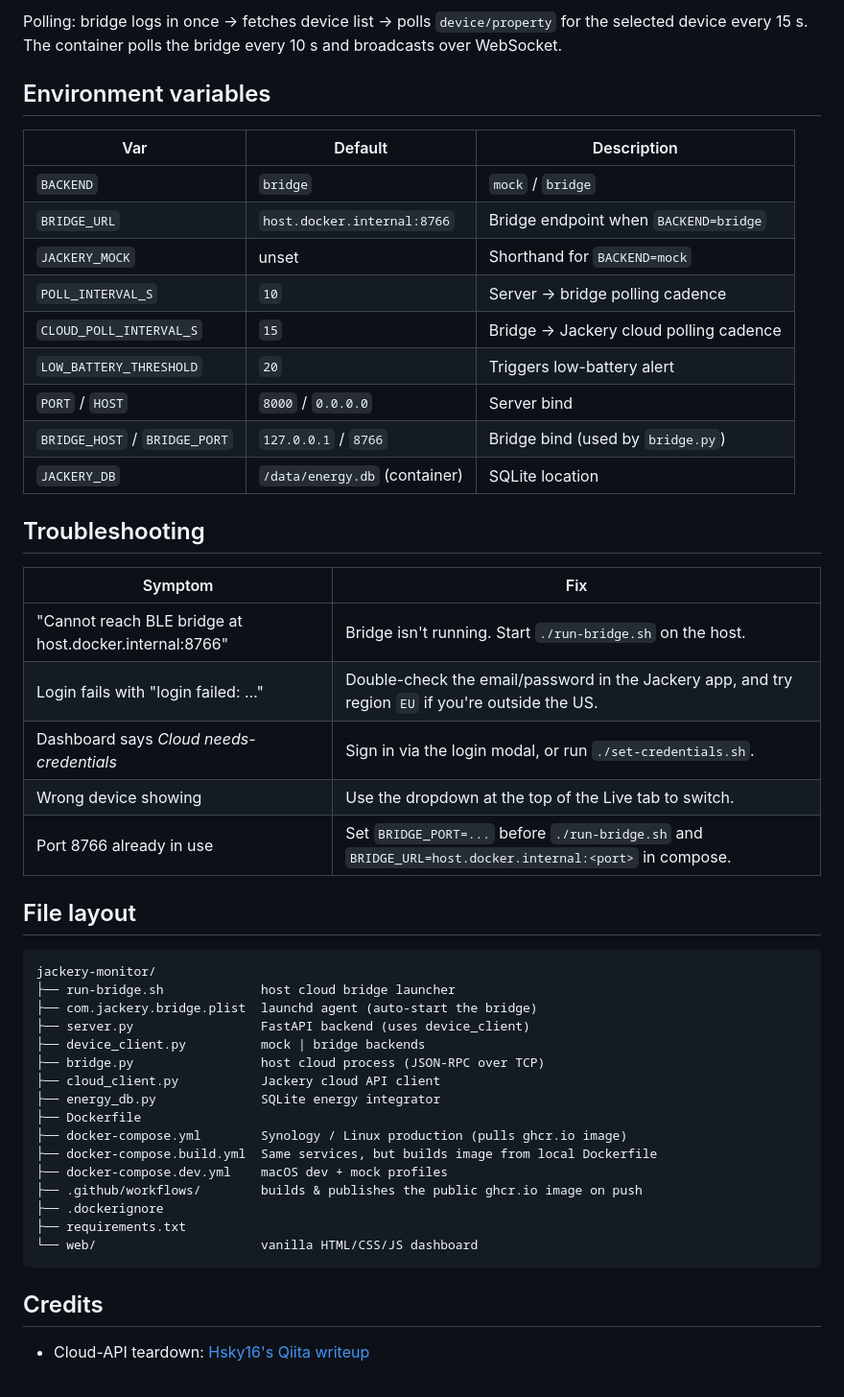
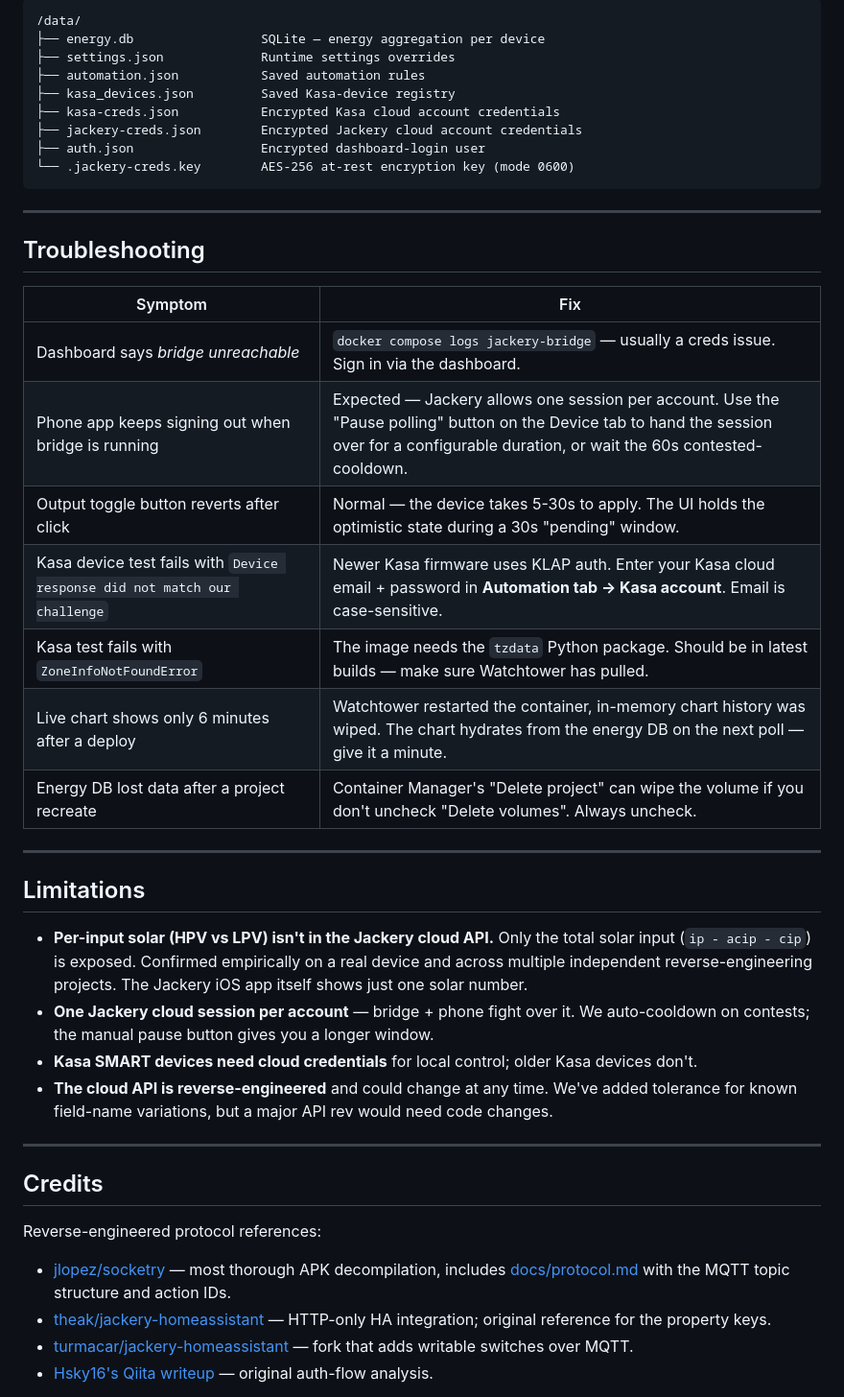
Before and after one commit to YanivErel-code/jackery-monitor, a Markdown page: README.md, the part around one of its changes. Shown at 96% size. Drawn GitHub-style.

````diff
--- a/README.md
+++ b/README.md
@@ -84,52 +248,60 @@ Browser ──WS──▶ FastAPI (container) ──TCP/JSON-RPC──▶ bridge
 
-Polling: bridge logs in once → fetches device list → polls `device/property` for the selected device every 15 s. The container polls the bridge every 10 s and broadcasts over WebSocket.
+```
+/data/
+├── energy.db                 SQLite — energy aggregation per device
+├── settings.json             Runtime settings overrides
+├── automation.json           Saved automation rules
+├── kasa_devices.json         Saved Kasa-device registry
+├── kasa-creds.json           Encrypted Kasa cloud account credentials
+├── jackery-creds.json        Encrypted Jackery cloud account credentials
+├── auth.json                 Encrypted dashboard-login user
+└── .jackery-creds.key        AES-256 at-rest encryption key (mode 0600)
+```
 
-## Environment variables
-
-| Var | Default | Description |
-|---|---|---|
-| `BACKEND` | `bridge` | `mock` / `bridge` |
-| `BRIDGE_URL` | `host.docker.internal:8766` | Bridge endpoint when `BACKEND=bridge` |
-| `JACKERY_MOCK` | unset | Shorthand for `BACKEND=mock` |
-| `POLL_INTERVAL_S` | `10` | Server → bridge polling cadence |
-| `CLOUD_POLL_INTERVAL_S` | `15` | Bridge → Jackery cloud polling cadence |
-| `LOW_BATTERY_THRESHOLD` | `20` | Triggers low-battery alert |
-| `PORT` / `HOST` | `8000` / `0.0.0.0` | Server bind |
-| `BRIDGE_HOST` / `BRIDGE_PORT` | `127.0.0.1` / `8766` | Bridge bind (used by `bridge.py`) |
-| `JACKERY_DB` | `/data/energy.db` (container) | SQLite location |
+---
 
 ## Troubleshooting
 
 | Symptom | Fix |
 |---|---|
-| "Cannot reach BLE bridge at host.docker.internal:8766" | Bridge isn't running. Start `./run-bridge.sh` on the host. |
-| Login fails with "login failed: …" | Double-check the email/password in the Jackery app, and try region `EU` if you're outside the US. |
-| Dashboard says *Cloud needs-credentials* | Sign in via the login modal, or run `./set-credentials.sh`. |
-| Wrong device showing | Use the dropdown at the top of the Live tab to switch. |
-| Port 8766 already in use | Set `BRIDGE_PORT=...` before `./run-bridge.sh` and `BRIDGE_URL=host.docker.internal:<port>` in compose. |
+| Dashboard says *bridge unreachable* | `docker compose logs jackery-bridge` — usually a creds issue. Sign in via the dashboard. |
+| Phone app keeps signing out when bridge is running | Expected — Jackery allows one session per account. Use the "Pause polling" button on the Device tab to hand the session over for a configurable duration, or wait the 60s contested-cooldown. |
+| Output toggle button reverts after click | Normal — the device takes 5-30s to apply. The UI holds the optimistic state during a 30s "pending" window. |
+| Kasa device test fails with `Device response did not match our challenge` | Newer Kasa firmware uses KLAP auth. Enter your Kasa cloud email + password in **Automation tab → Kasa account**. Email is case-sensitive. |
+| Kasa test fails with `ZoneInfoNotFoundError` | The image needs the `tzdata` Python package. Should be in latest builds — make sure Watchtower has pulled. |
+| Live chart shows only 6 minutes after a deploy | Watchtower restarted the container, in-memory chart history was wiped. The chart hydrates from the energy DB on the next poll — give it a minute. |
+| Energy DB lost data after a project recreate | Container Manager's "Delete project" can wipe the volume if you don't uncheck "Delete volumes". Always uncheck. |
 
-## File layout
+---
 
-```
-jackery-monitor/
-├── run-bridge.sh             host cloud bridge launcher
-├── com.jackery.bridge.plist  launchd agent (auto-start the bridge)
-├── server.py                 FastAPI backend (uses device_client)
-├── device_client.py          mock | bridge backends
-├── bridge.py                 host cloud process (JSON-RPC over TCP)
-├── cloud_client.py           Jackery cloud API client
-├── energy_db.py              SQLite energy integrator
-├── Dockerfile
-├── docker-compose.yml        Synology / Linux production (pulls ghcr.io image)
-├── docker-compose.build.yml  Same services, but builds image from local Dockerfile
-├── docker-compose.dev.yml    macOS dev + mock profiles
-├── .github/workflows/        builds & publishes the public ghcr.io image on push
-├── .dockerignore
-├── requirements.txt
-└── web/                      vanilla HTML/CSS/JS dashboard
-```
+## Limitations
+
+- **Per-input solar (HPV vs LPV) isn't in the Jackery cloud API.** Only the
+  total solar input (`ip - acip - cip`) is exposed. Confirmed empirically
+  on a real device and across multiple independent reverse-engineering
+  projects. The Jackery iOS app itself shows just one solar number.
+- **One Jackery cloud session per account** — bridge + phone fight over
+  it. We auto-cooldown on contests; the manual pause button gives you a
+  longer window.
+- **Kasa SMART devices need cloud credentials** for local control;
+  older Kasa devices don't.
+- **The cloud API is reverse-engineered** and could change at any time.
+  We've added tolerance for known field-name variations, but a major API
+  rev would need code changes.
+
+---
 
 ## Credits
 
-- Cloud-API teardown: [Hsky16's Qiita writeup](https://qiita.com/Hsky16/items/c163137265a87186ac39)
+Reverse-engineered protocol references:
+- [jlopez/socketry](https://github.com/jlopez/socketry) — most thorough APK
+  decompilation, includes
+  [docs/protocol.md](https://github.com/jlopez/socketry/blob/main/docs/protocol.md)
+  with the MQTT topic structure and action IDs.
+- [theak/jackery-homeassistant](https://github.com/theak/jackery-homeassistant) —
+  HTTP-only HA integration; original reference for the property keys.
+- [turmacar/jackery-homeassistant](https://github.com/turmacar/jackery-homeassistant) —
+  fork that adds writable switches over MQTT.
+- [Hsky16's Qiita writeup](https://qiita.com/Hsky16/items/c163137265a87186ac39) —
+  original auth-flow analysis.
 
````
Also changed, not shown: other parts of README.md (+219 -143 lines).
